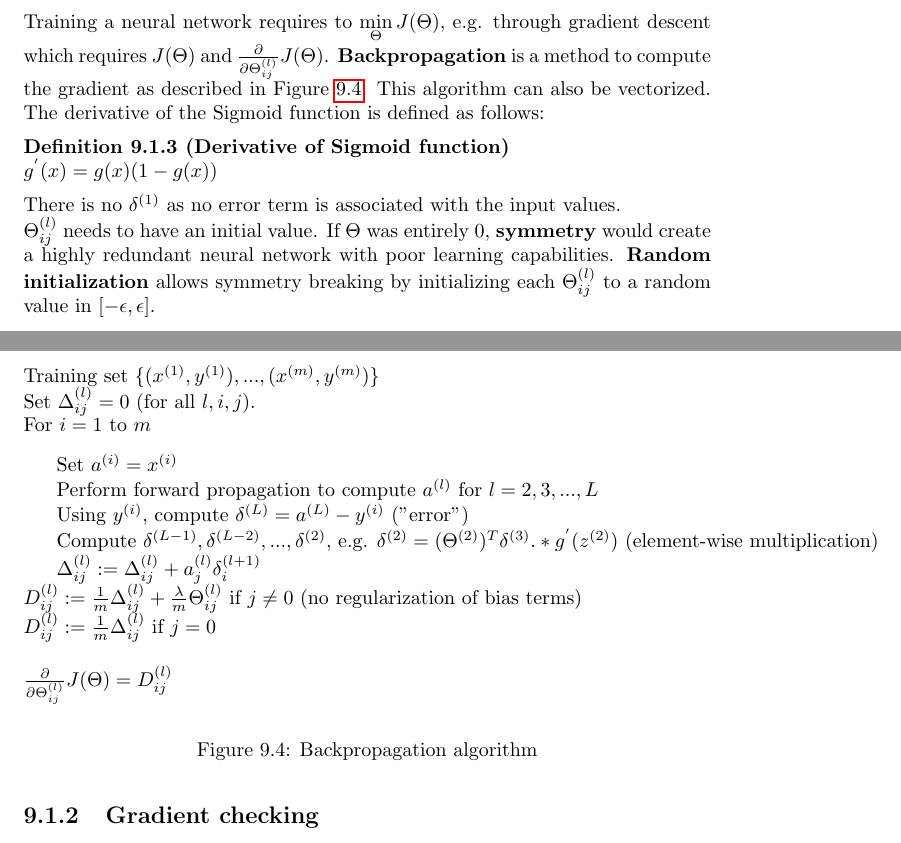
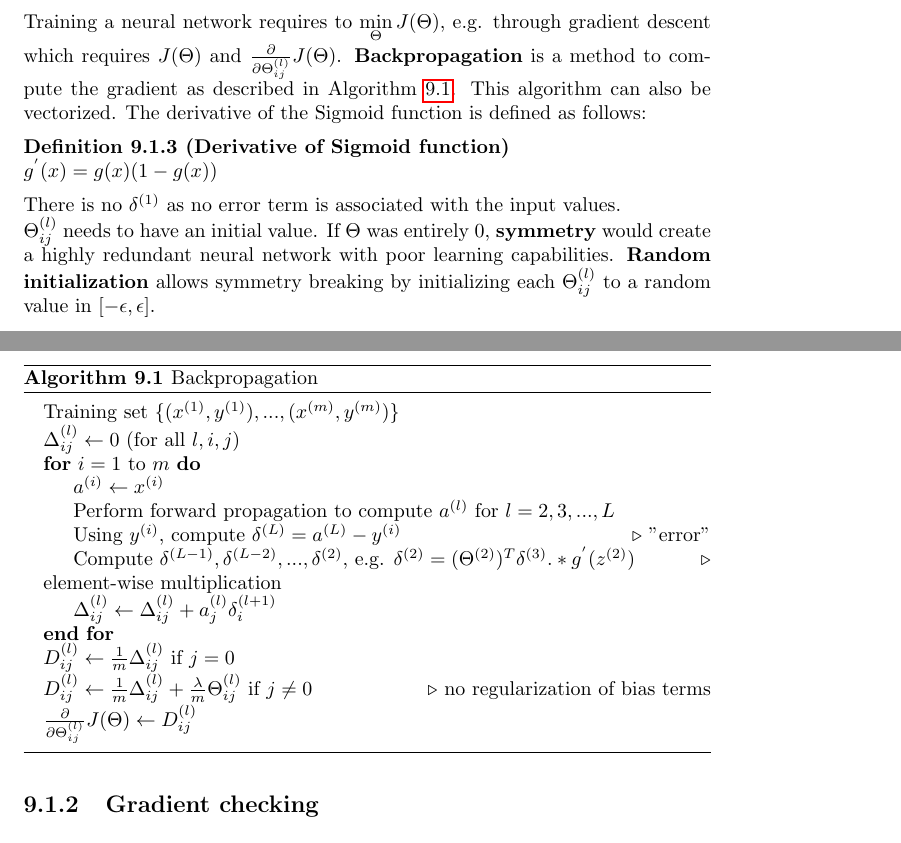
Before and after one commit to karimif/ai_notes, a LaTeX thesis (notes.tex): two parts of pages 54 and 55 of 74, joined at a grey line, cut so that both start at the same text. Compiled offline with pdfLaTeX.

Commit message:
Better definition of backpropagation as LaTeX algorithm

```diff
--- a/notes.tex
+++ b/notes.tex
@@ -2271,30 +2271,31 @@ $h_{\Theta}(x)$ & $=$ & $a_1^{(3)}$ $=$ $g(\Theta_{10}^{(2)}a_0^{(2)} + \Theta_{
 \end{figure}
 
 \subsection{Backpropagation}
-Training a neural network requires to $\min\limits_{\Theta}J(\Theta)$, e.g. through gradient descent which requires $J(\Theta)$ and $\frac{\partial}{\partial \Theta_{ij}^{(l)}}J(\Theta)$. {\bf Backpropagation} is a method to compute the gradient as described in Figure~\ref{ref:backpropagation}. This algorithm can also be vectorized. The derivative of the Sigmoid function is defined as follows:
+Training a neural network requires to $\min\limits_{\Theta}J(\Theta)$, e.g. through gradient descent which requires $J(\Theta)$ and $\frac{\partial}{\partial \Theta_{ij}^{(l)}}J(\Theta)$. {\bf Backpropagation} is a method to compute the gradient as described in Algorithm~\ref{alg:backpropagation}. This algorithm can also be vectorized. The derivative of the Sigmoid function is defined as follows:
 \begin{definition}[Derivative of Sigmoid function] ~\\
 $g^{'}(x)=g(x)(1-g(x))$
 \end{definition}
 
-\begin{figure}[h!]
-Training set $\{(x^{(1)},y^{(1)}),...,(x^{(m)},y^{(m)})\}$ \\
-Set $\Delta_{ij}^{(l)}=0$ (for all $l,i,j$). \\
-For $i=1$ to $m$
-\begin{tabbing}
-~~~~ \= Set $a^{(i)}=x^{(i)}$ \\
-\> Perform forward propagation to compute $a^{(l)}$ for $l=2,3,...,L$ \\
-\> Using $y^{(i)}$, compute $\delta^{(L)}=a^{(L)}-y^{(i)}$ ("error") \\
-\> Compute $\delta^{(L-1)},\delta^{(L-2)},...,\delta^{(2)}$, e.g. $\delta^{(2)}=(\Theta^{(2)})^T\delta^{(3)}.*g^{'}(z^{(2)})$ (element-wise multiplication) \\
-\> $\Delta_{ij}^{(l)}:=\Delta_{ij}^{(l)}+a_j^{(l)}\delta_i^{(l+1)}$ \\
-$D_{ij}^{(l)}:=\frac{1}{m}\Delta_{ij}^{(l)}+\frac{\lambda}{m}\Theta_{ij}^{(l)}$ if $j\ne0$ (no regularization of bias terms) \\
-$D_{ij}^{(l)}:=\frac{1}{m}\Delta_{ij}^{(l)}$ if $j=0$
-\\
-\\
-$\frac{\partial}{\partial \Theta_{ij}^{(l)}}J(\Theta)=D_{ij}^{(l)}$
-\end{tabbing}
-\caption{Backpropagation algorithm}
-\label{ref:backpropagation}
-\end{figure}
+\begin{algorithm}[h!]
+\caption{Backpropagation}
+\label{alg:backpropagation}
+\begin{algorithmic}
+\State Training set $\{(x^{(1)},y^{(1)}),...,(x^{(m)},y^{(m)})\}$
+\State $\Delta_{ij}^{(l)} \gets 0$ (for all $l,i,j$)
+
+\For{$i=1$ to $m$}
+\State $a^{(i)} \gets x^{(i)}$
+\State Perform forward propagation to compute $a^{(l)}$ for $l=2,3,...,L$
+\State Using $y^{(i)}$, compute $\delta^{(L)}=a^{(L)}-y^{(i)}$ \Comment {"error"}
+\State Compute $\delta^{(L-1)},\delta^{(L-2)},...,\delta^{(2)}$, e.g. $\delta^{(2)}=(\Theta^{(2)})^T\delta^{(3)}.*g^{'}(z^{(2)})$ \Comment{element-wise multiplication}
+\State $\Delta_{ij}^{(l)} \gets \Delta_{ij}^{(l)}+a_j^{(l)}\delta_i^{(l+1)}$
+\EndFor
+\State $D_{ij}^{(l)} \gets \frac{1}{m}\Delta_{ij}^{(l)}$ if $j=0$
+\State $D_{ij}^{(l)} \gets \frac{1}{m}\Delta_{ij}^{(l)}+\frac{\lambda}{m}\Theta_{ij}^{(l)}$ if $j\ne0$ \Comment{no regularization of bias terms}
+\State $\frac{\partial}{\partial \Theta_{ij}^{(l)}}J(\Theta) \gets D_{ij}^{(l)}$
+
+\end{algorithmic}
+\end{algorithm}
 
 There is no $\delta^{(1)}$ as no error term is associated with the input values.
 \\
```
